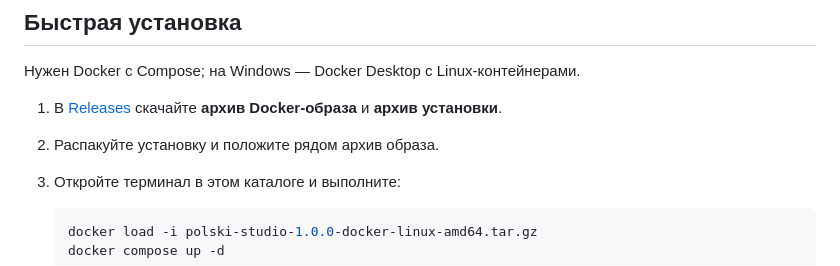
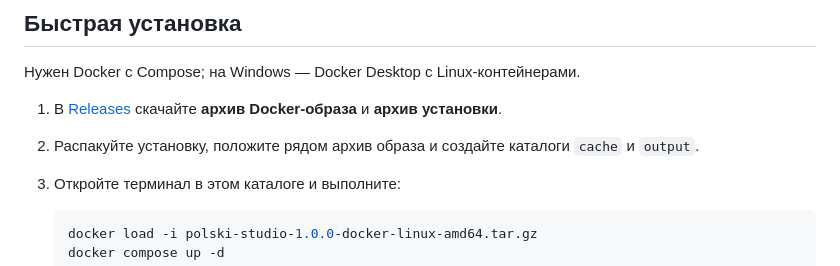
Before and after one commit to Uniqornot/polski-studio, a Markdown page: README.md, the part around the change. GitHub-like rendering.

Commit message:
Уточнить подготовку каталогов перед запуском Compose

````diff
--- a/README.md
+++ b/README.md
@@ -33,7 +33,7 @@
 Нужен Docker с Compose; на Windows — Docker Desktop с Linux-контейнерами.
 
 1. В [Releases](https://github.com/Uniqornot/polski-studio/releases/latest) скачайте **архив Docker-образа** и **архив установки**.
-2. Распакуйте установку и положите рядом архив образа.
+2. Распакуйте установку, положите рядом архив образа и создайте каталоги `cache` и `output`.
 3. Откройте терминал в этом каталоге и выполните:
 
    ```bash
````
